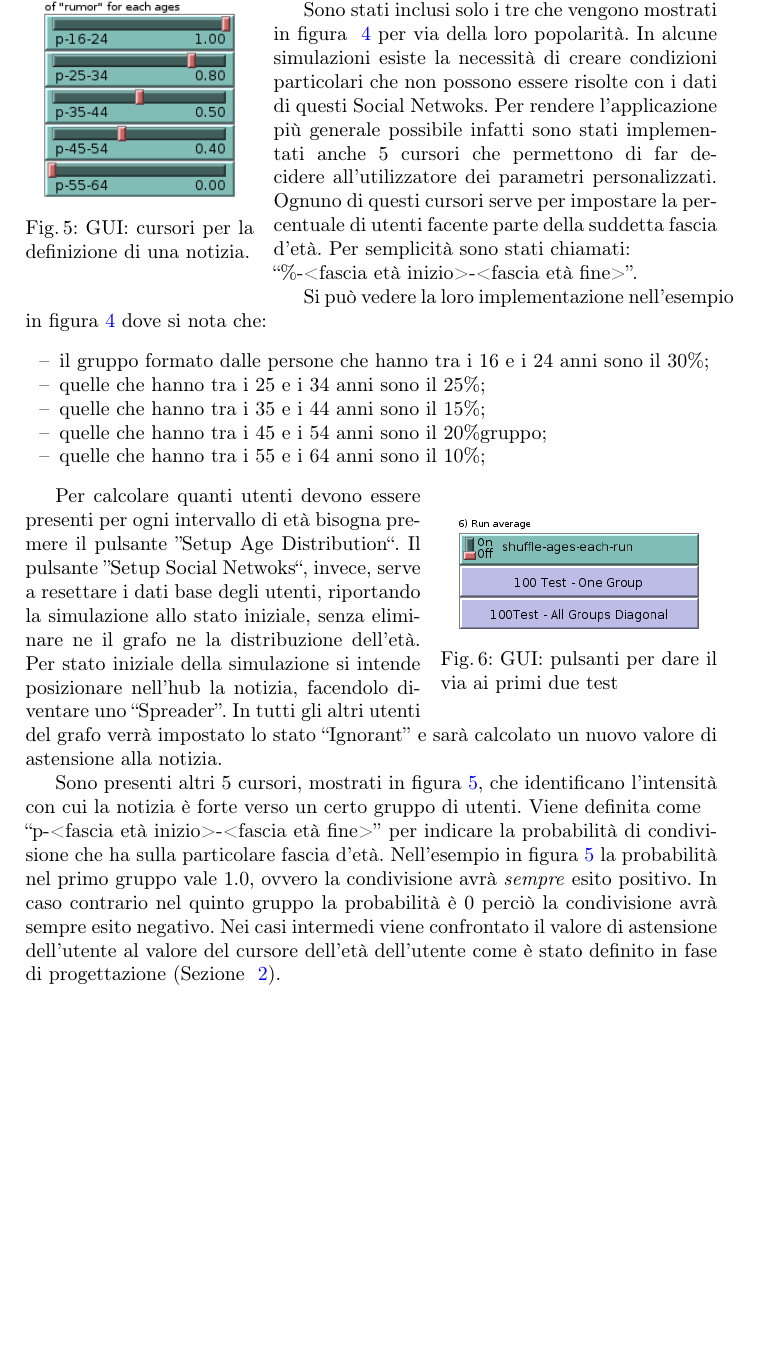
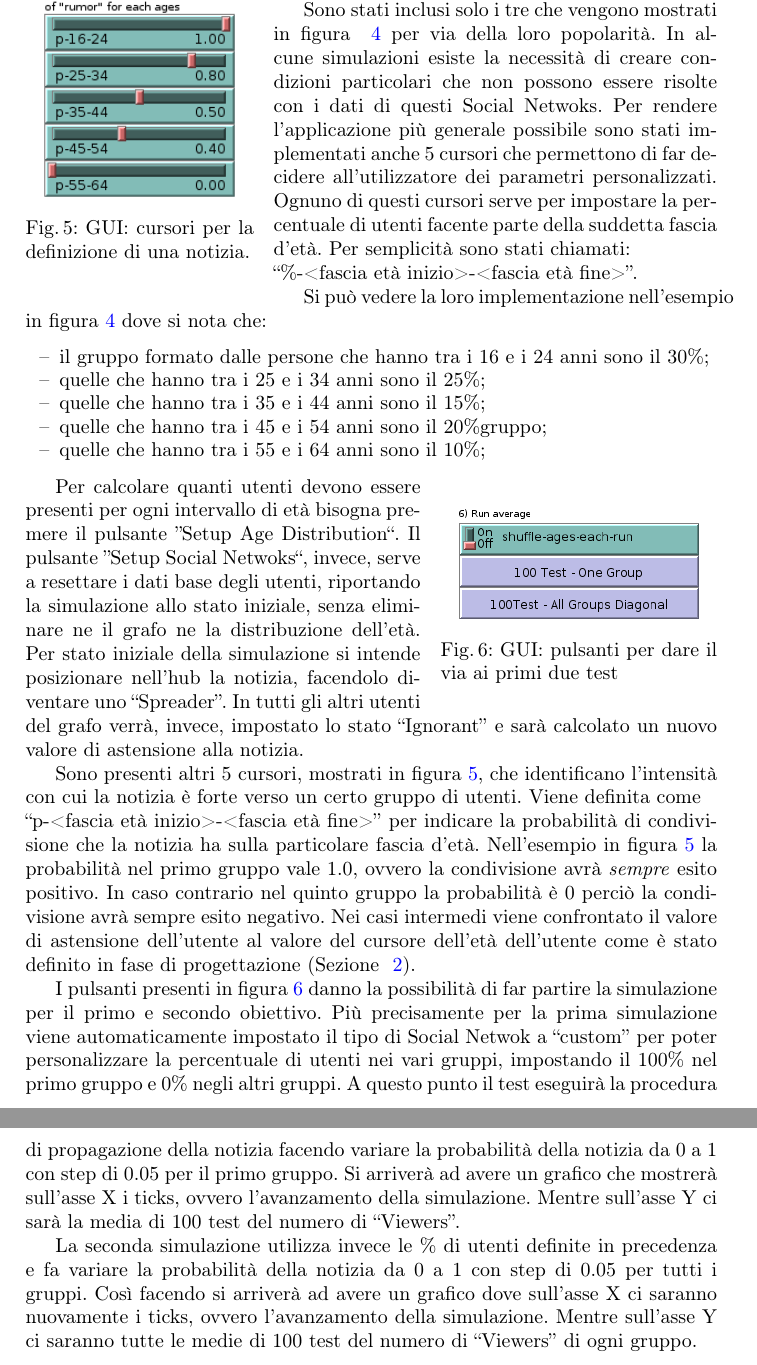
Before and after one commit to dtbinh/CS-Report, a LaTeX thesis (0_main.tex, which reads 2_implementazione.tex): part of page 7 of 11 before the commit and two parts of pages 7 and 8 of 12 after it, the two joined at a grey line, cut so that both start at the same text, the shorter picture padded with empty space. Compiled offline with pdfLaTeX.

Commit message:
abstract + introduzione + progettazione

```diff
--- a/2_implementazione.tex
+++ b/2_implementazione.tex
@@ -216,7 +214,7 @@ presenti nel grafico di figura~\ref{img:age_distribution_social}.
 Sono stati inclusi solo i tre che vengono  mostrati in figura ~\ref{img:gui_main} per via della loro popolarità.
 In alcune simulazioni esiste la necessità di creare condizioni particolari che non possono essere risolte con i dati
 di questi Social Netwoks.
-Per rendere l'applicazione più generale possibile infatti sono stati implementati anche 5 cursori che permettono di far
+Per rendere l'applicazione più generale possibile sono stati implementati anche 5 cursori che permettono di far
 decidere all'utilizzatore dei parametri personalizzati.
 Ognuno di questi cursori serve per impostare la percentuale di utenti facente parte della suddetta fascia d'età.
 Per semplicità sono stati chiamati:\\``\%-<fascia età inizio>-<fascia età fine>''.
@@ -247,15 +245,27 @@ Per calcolare quanti utenti devono essere presenti per ogni intervallo di età b
 Il pulsante ''Setup Social Netwoks``, invece, serve a resettare i dati base degli utenti, riportando la simulazione
 allo stato iniziale, senza eliminare ne il grafo ne la distribuzione dell'età.
 Per stato iniziale della simulazione si intende posizionare nell'hub la notizia, facendolo diventare uno ``Spreader''.
-In tutti gli altri utenti del grafo verrà impostato lo stato ``Ignorant'' e sarà calcolato un nuovo valore di
+In tutti gli altri utenti del grafo verrà, invece, impostato lo stato ``Ignorant'' e sarà calcolato un nuovo valore di
 astensione alla notizia.
 
 Sono presenti altri 5 cursori, mostrati in figura~\ref{img:gui_news}, che identificano l'intensità con cui la notizia è forte
 verso un certo gruppo di utenti.
 Viene definita come\\
-``p-<fascia età inizio>-<fascia età fine>'' per indicare la probabilità di condivisione che ha sulla particolare
+``p-<fascia età inizio>-<fascia età fine>'' per indicare la probabilità di condivisione che la notizia ha sulla particolare
 fascia d'età.
 Nell'esempio in figura~\ref{img:gui_news} la probabilità nel primo gruppo vale 1.0, ovvero la condivisione avrà \emph{sempre} esito positivo.
 In caso contrario nel quinto gruppo la probabilità è 0 perciò la condivisione avrà sempre esito negativo.
 Nei casi intermedi viene confrontato il valore di astensione dell'utente al valore del cursore dell'età dell'utente come è stato definito
 in fase di progettazione (Sezione ~\ref{section:progettazione}).
+
+I pulsanti presenti in figura~\ref{img:gui_first_second_test} danno la possibilità di far partire la simulazione per il primo e secondo obiettivo.
+Più precisamente per la prima simulazione viene automaticamente impostato il tipo di Social Netwok a ``custom'' per poter
+personalizzare la percentuale di utenti nei vari gruppi, impostando il 100\% nel primo gruppo e 0\% negli altri gruppi.
+A questo punto il test eseguirà la procedura di propagazione della notizia facendo variare la probabilità della notizia da 0 a 1 con step di 0.05 per il primo gruppo.
+Si arriverà ad avere un grafico che mostrerà sull'asse X i ticks, ovvero l'avanzamento della simulazione.
+Mentre sull'asse Y ci sarà la media di 100 test del numero di ``Viewers''.
+
+La seconda simulazione utilizza invece le \% di utenti definite in precedenza e fa variare la probabilità
+della notizia da 0 a 1 con step di 0.05 per tutti i gruppi.
+Così facendo si arriverà ad avere un grafico dove sull'asse X ci saranno nuovamente i ticks, ovvero l'avanzamento della simulazione.
+Mentre sull'asse Y ci saranno tutte le medie di 100 test del numero di ``Viewers'' di ogni gruppo.
```
Also changed, not shown: 0_main.pdf, 2_implementazione.tex (18 more changed lines), 3 other files.
